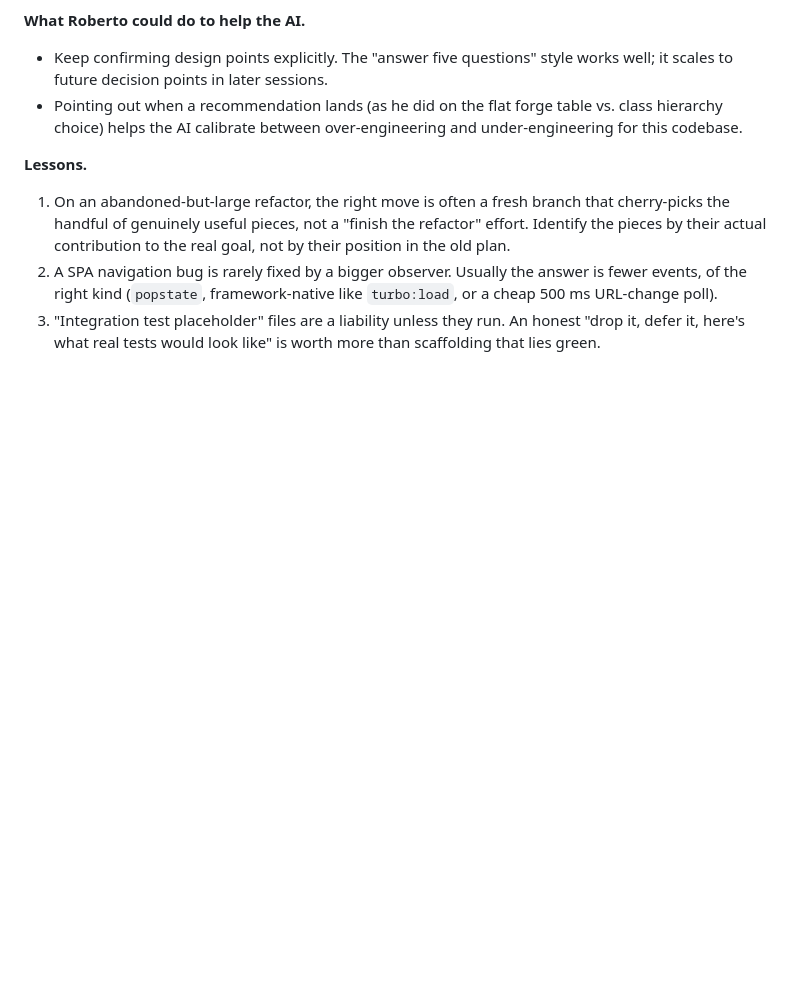
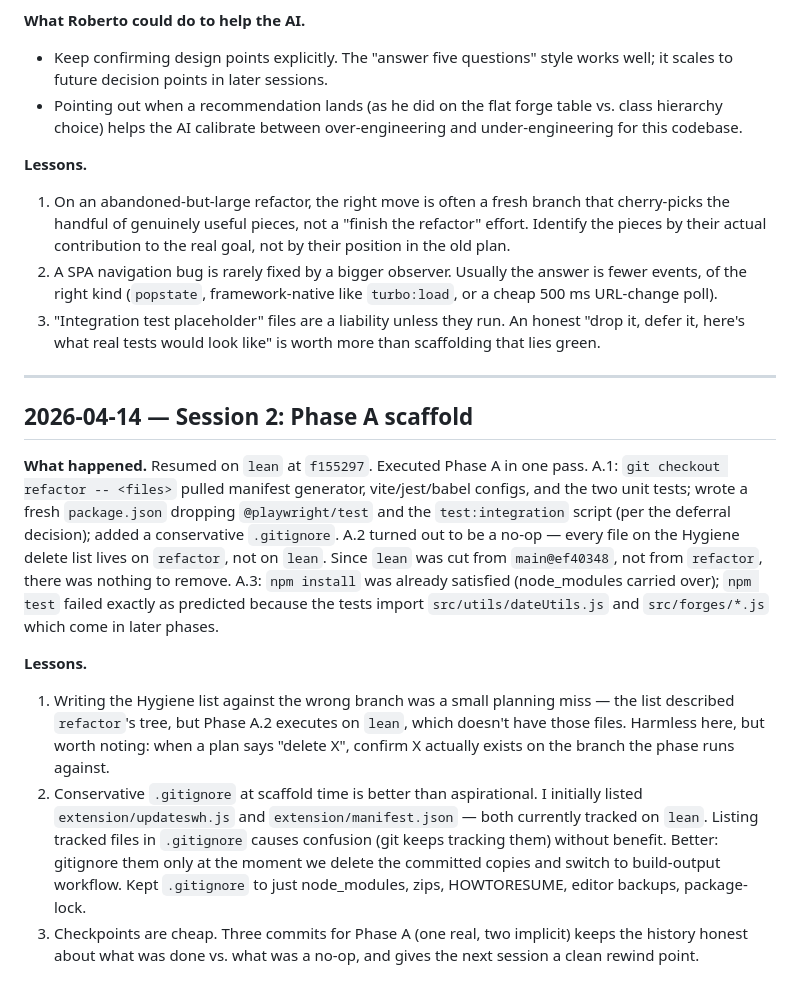
Before and after one commit to rdicosmo/updateswh, a Markdown page: JOURNAL.md, the part around the change. Drawn GitHub-style; blank space fills up the shorter version.

Commit message:
Phase A done: update plan + journal
Mark Phase A complete. A.2 was a no-op (lean was cut from main, not
refactor, so the Hygiene delete list didn't apply). A.3 confirmed the
expected test baseline: unit tests fail on missing src/* modules, which
land in Phases C–E.

```diff
--- a/JOURNAL.md
+++ b/JOURNAL.md
@@ -63,3 +63,36 @@ The AI started cutting the `lean` branch.
 3. "Integration test placeholder" files are a liability unless they run. An
    honest "drop it, defer it, here's what real tests would look like" is
    worth more than scaffolding that lies green.
+
+---
+
+## 2026-04-14 — Session 2: Phase A scaffold
+
+**What happened.** Resumed on `lean` at `f155297`. Executed Phase A in one
+pass. A.1: `git checkout refactor -- <files>` pulled manifest generator,
+vite/jest/babel configs, and the two unit tests; wrote a fresh
+`package.json` dropping `@playwright/test` and the `test:integration`
+script (per the deferral decision); added a conservative `.gitignore`.
+A.2 turned out to be a no-op — every file on the Hygiene delete list
+lives on `refactor`, not on `lean`. Since `lean` was cut from `main@ef40348`,
+not from `refactor`, there was nothing to remove. A.3: `npm install` was
+already satisfied (node_modules carried over); `npm test` failed exactly
+as predicted because the tests import `src/utils/dateUtils.js` and
+`src/forges/*.js` which come in later phases.
+
+**Lessons.**
+1. Writing the Hygiene list against the wrong branch was a small planning
+   miss — the list described `refactor`'s tree, but Phase A.2 executes on
+   `lean`, which doesn't have those files. Harmless here, but worth noting:
+   when a plan says "delete X", confirm X actually exists on the branch
+   the phase runs against.
+2. Conservative `.gitignore` at scaffold time is better than aspirational.
+   I initially listed `extension/updateswh.js` and `extension/manifest.json`
+   — both currently tracked on `lean`. Listing tracked files in
+   `.gitignore` causes confusion (git keeps tracking them) without benefit.
+   Better: gitignore them only at the moment we delete the committed
+   copies and switch to build-output workflow. Kept `.gitignore` to just
+   node_modules, zips, HOWTORESUME, editor backups, package-lock.
+3. Checkpoints are cheap. Three commits for Phase A (one real, two
+   implicit) keeps the history honest about what was done vs. what was
+   a no-op, and gives the next session a clean rewind point.
```
Also changed, not shown: LEAN_REWRITE_PLAN.md (+11 -4 lines).
